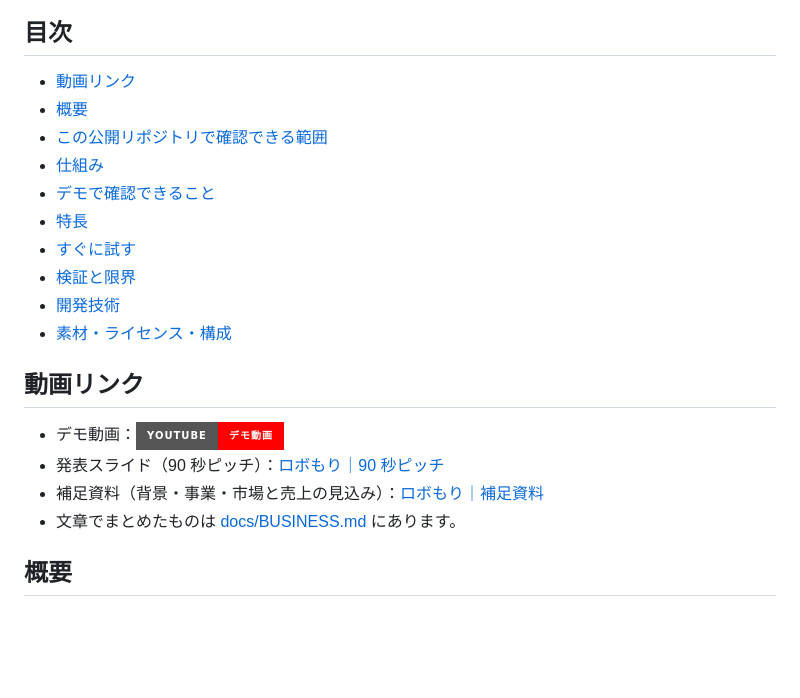
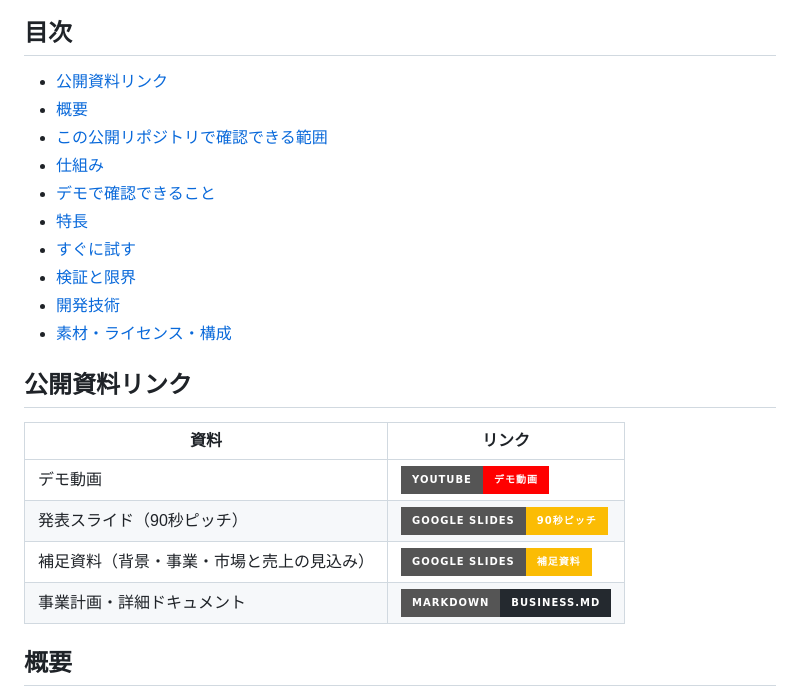
Before and after one commit to jphacks/tkb_2601, a Markdown page: README.md, the part around the change. GitHub-like rendering; badges without logos; blank space fills up the shorter version.

Commit message:
Update links and sections in README.md

```diff
--- a/README.md
+++ b/README.md
@@ -12,7 +12,7 @@
 
 ## 目次
 
-- [動画リンク](#動画リンク)
+- [公開資料リンク](#公開リンク)
 - [概要](#概要)
 - [この公開リポジトリで確認できる範囲](#この公開リポジトリで確認できる範囲)
 - [仕組み](#仕組み)
@@ -23,12 +23,16 @@
 - [開発技術](#開発技術)
 - [素材・ライセンス・構成](#素材とライセンス)
 
-## 動画リンク
 
-- デモ動画：[![YouTube](https://img.shields.io/badge/YouTube-デモ動画-FF0000?style=for-the-badge&logo=youtube&logoColor=white)]([https://youtu.be/VIDEO_ID](https://www.youtube.com/watch?v=WcRn2Qti8B8))
-- 発表スライド（90 秒ピッチ）：[ロボもり｜90 秒ピッチ](https://docs.google.com/presentation/d/1q2pgb6V9POOfRLsT5mzcMe8IJzqaaZ57/edit?usp=sharing&ouid=109700156691244901586&rtpof=true&sd=true)
-- 補足資料（背景・事業・市場と売上の見込み）：[ロボもり｜補足資料](https://docs.google.com/presentation/d/1Fd_nJmBFcWzg-3xrGk1wrq9fqDtnbcEbSC7ygMG9M_Q/edit?usp=sharing)
-- 文章でまとめたものは [docs/BUSINESS.md](docs/BUSINESS.md) にあります。
+## 公開資料リンク
+
+| 資料 | リンク |
+|---|---|
+| デモ動画 | [![YouTube](https://img.shields.io/badge/YouTube-デモ動画-FF0000?style=for-the-badge&logo=youtube&logoColor=white)](https://www.youtube.com/watch?v=WcRn2Qti8B8) |
+| 発表スライド（90秒ピッチ） | [![Google Slides](https://img.shields.io/badge/Google_Slides-90秒ピッチ-FBBC04?style=for-the-badge&logo=googleslides&logoColor=black)](https://docs.google.com/presentation/d/1q2pgb6V9POOfRLsT5mzcMe8IJzqaaZ57/edit?usp=sharing&ouid=109700156691244901586&rtpof=true&sd=true) |
+| 補足資料（背景・事業・市場と売上の見込み） | [![Google Slides](https://img.shields.io/badge/Google_Slides-補足資料-FBBC04?style=for-the-badge&logo=googleslides&logoColor=black)](https://docs.google.com/presentation/d/1Fd_nJmBFcWzg-3xrGk1wrq9fqDtnbcEbSC7ygMG9M_Q/edit?usp=sharing) |
+| 事業計画・詳細ドキュメント | [![Markdown](https://img.shields.io/badge/Markdown-BUSINESS.md-24292F?style=for-the-badge&logo=markdown&logoColor=white)](docs/BUSINESS.md) |
+
 
 ## 概要
 
```
